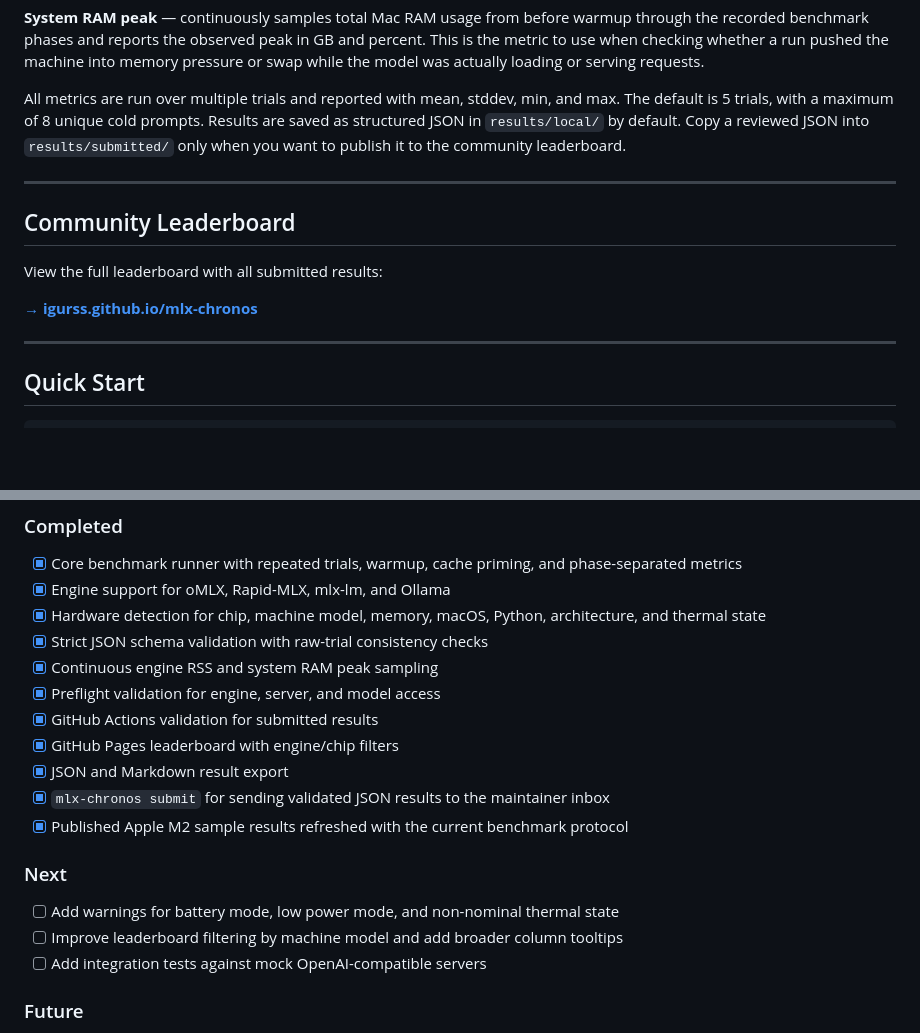
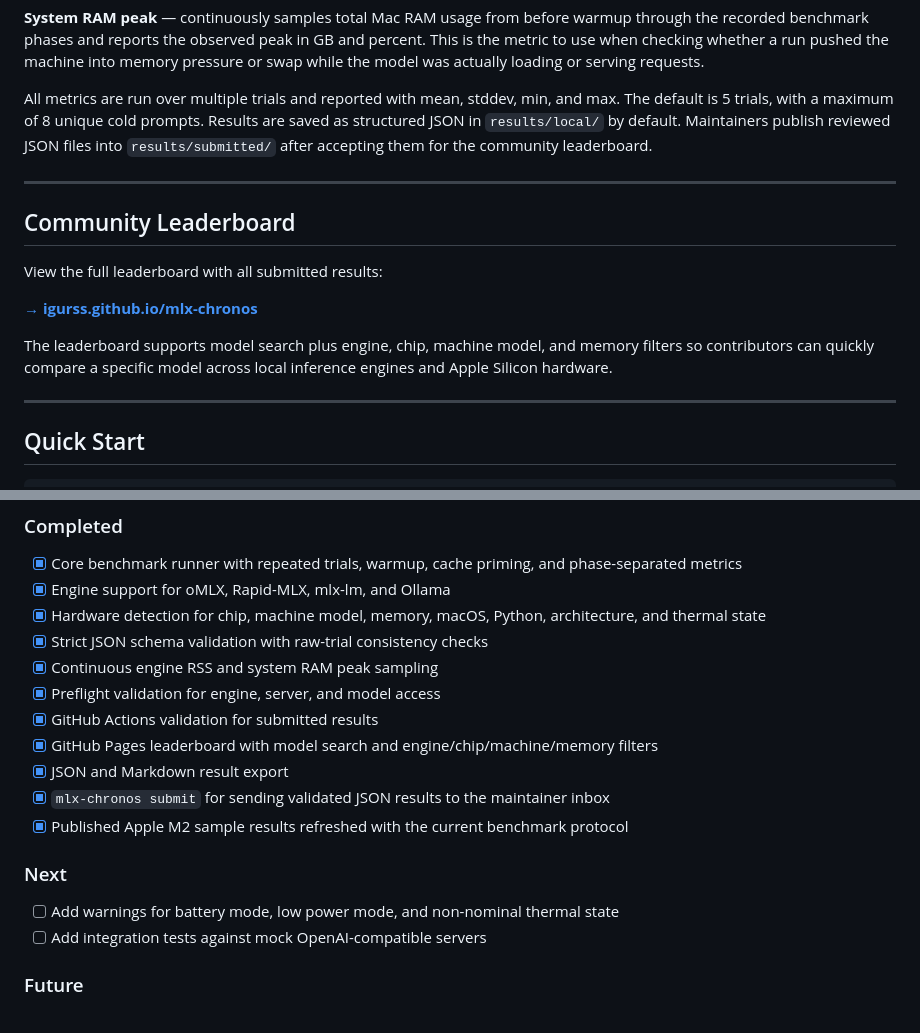
Before and after one commit to igurss/mlx-chronos, a Markdown page: README.md, 2 parts joined by grey strips. Rendered like a GitHub page; blank space fills up the shorter version.

Commit message:
docs: update submission and leaderboard docs

```diff
--- a/README.md
+++ b/README.md
@@ -64,9 +64,9 @@ or serving requests.
 
 All metrics are run over multiple trials and reported with mean, stddev, min,
 and max. The default is 5 trials, with a maximum of 8 unique cold prompts.
-Results are saved as structured JSON in `results/local/` by default. Copy a
-reviewed JSON into `results/submitted/` only when you want to publish it to the
-community leaderboard.
+Results are saved as structured JSON in `results/local/` by default. Maintainers
+publish reviewed JSON files into `results/submitted/` after accepting them for
+the community leaderboard.
 
 ---
 
@@ -75,6 +75,10 @@ community leaderboard.
 View the full leaderboard with all submitted results:
 
 **[→ igurss.github.io/mlx-chronos](https://igurss.github.io/mlx-chronos)**
+
+The leaderboard supports model search plus engine, chip, machine model, and
+memory filters so contributors can quickly compare a specific model across
+local inference engines and Apple Silicon hardware.
 
 ---
 
@@ -150,14 +154,13 @@ is measured, how, and why.
 - [x] Continuous engine RSS and system RAM peak sampling
 - [x] Preflight validation for engine, server, and model access
 - [x] GitHub Actions validation for submitted results
-- [x] GitHub Pages leaderboard with engine/chip filters
+- [x] GitHub Pages leaderboard with model search and engine/chip/machine/memory filters
 - [x] JSON and Markdown result export
 - [x] `mlx-chronos submit` for sending validated JSON results to the maintainer inbox
 - [x] Published Apple M2 sample results refreshed with the current benchmark protocol
 
 ### Next
 - [ ] Add warnings for battery mode, low power mode, and non-nominal thermal state
-- [ ] Improve leaderboard filtering by machine model and add broader column tooltips
 - [ ] Add integration tests against mock OpenAI-compatible servers
 
 ### Future
```
Also changed, not shown: CHANGELOG.md (+21 -4 lines), docs/methodology.md (+2 -1 lines).
